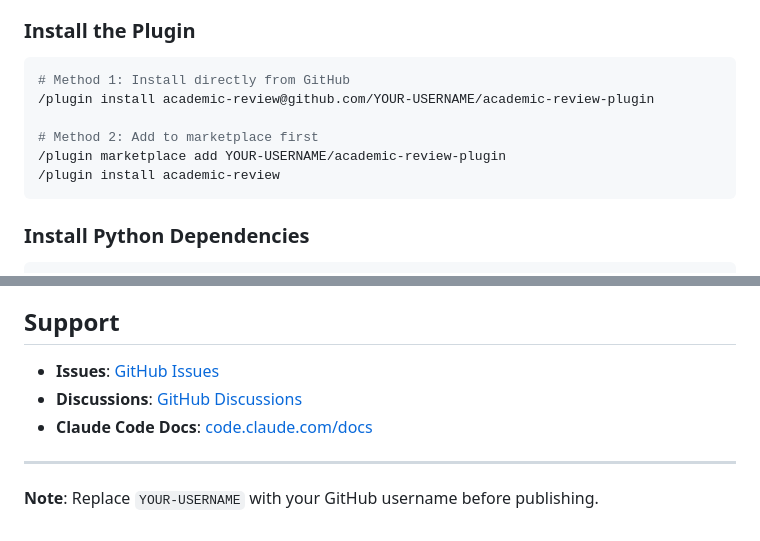
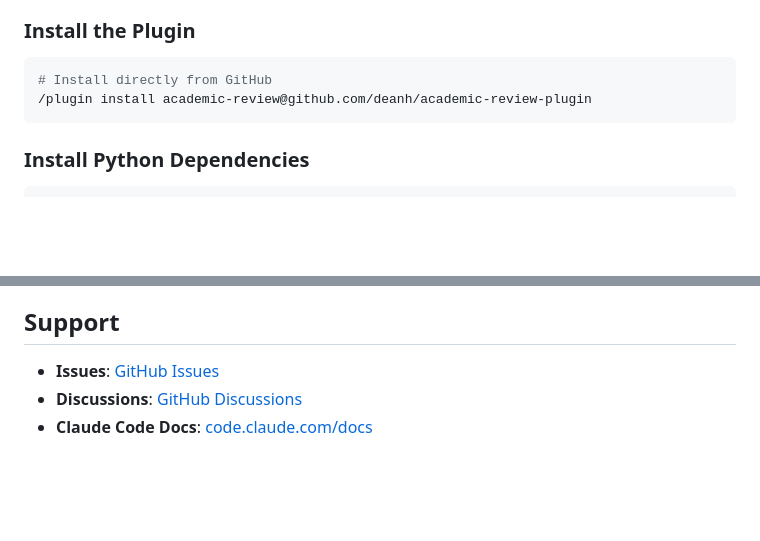
Before and after one commit to deanh/academic-review-plugin, a Markdown page: README.md, 2 parts joined by grey strips. Drawn GitHub-style; blank space fills up the shorter version.

````diff
--- a/README.md
+++ b/README.md
@@ -29,12 +29,8 @@ This plugin processes PDFs **locally on your machine**. The Marker AI models (~2
 ### Install the Plugin
 
 ```bash
-# Method 1: Install directly from GitHub
-/plugin install academic-review@github.com/YOUR-USERNAME/academic-review-plugin
-
-# Method 2: Add to marketplace first
-/plugin marketplace add YOUR-USERNAME/academic-review-plugin
-/plugin install academic-review
+# Install directly from GitHub
+/plugin install academic-review@github.com/deanh/academic-review-plugin
 ```
 
 ### Install Python Dependencies
@@ -269,5 +265 @@ MIT License - see [LICENSE](LICENSE) for details.
 - **Claude Code Docs**: [code.claude.com/docs](https://code.claude.com/docs)
-
----
-
-**Note**: Replace `YOUR-USERNAME` with your GitHub username before publishing.
````
Also changed, not shown: other parts of README.md (+2 -2 lines).
